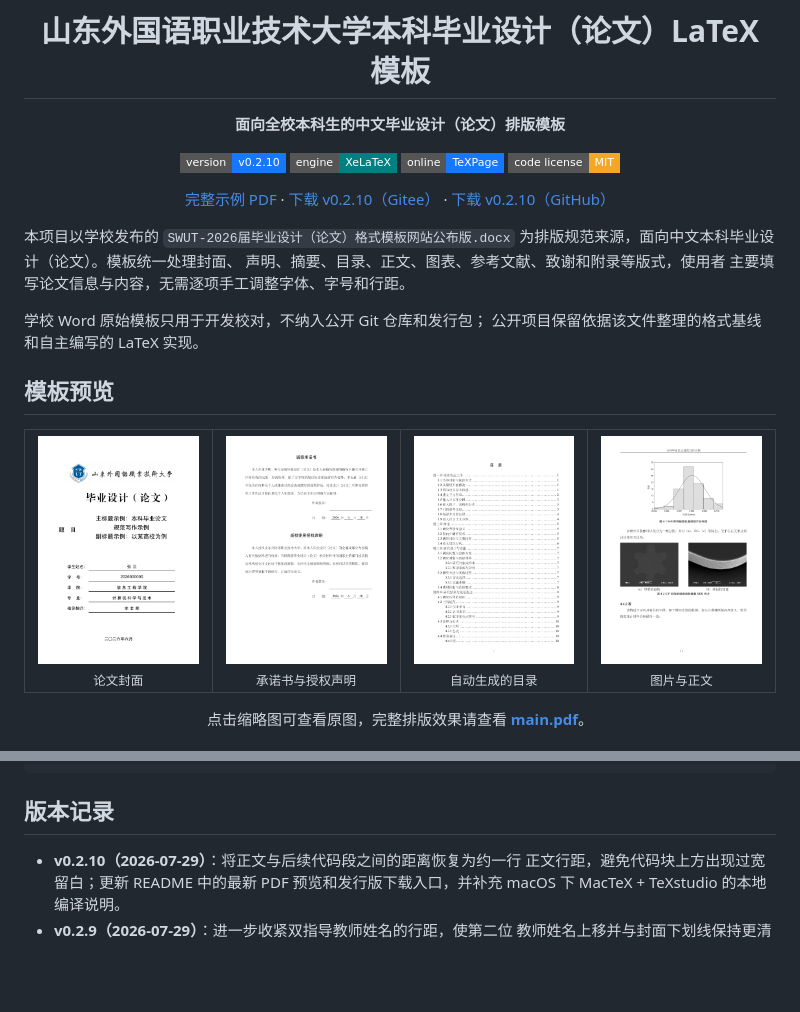
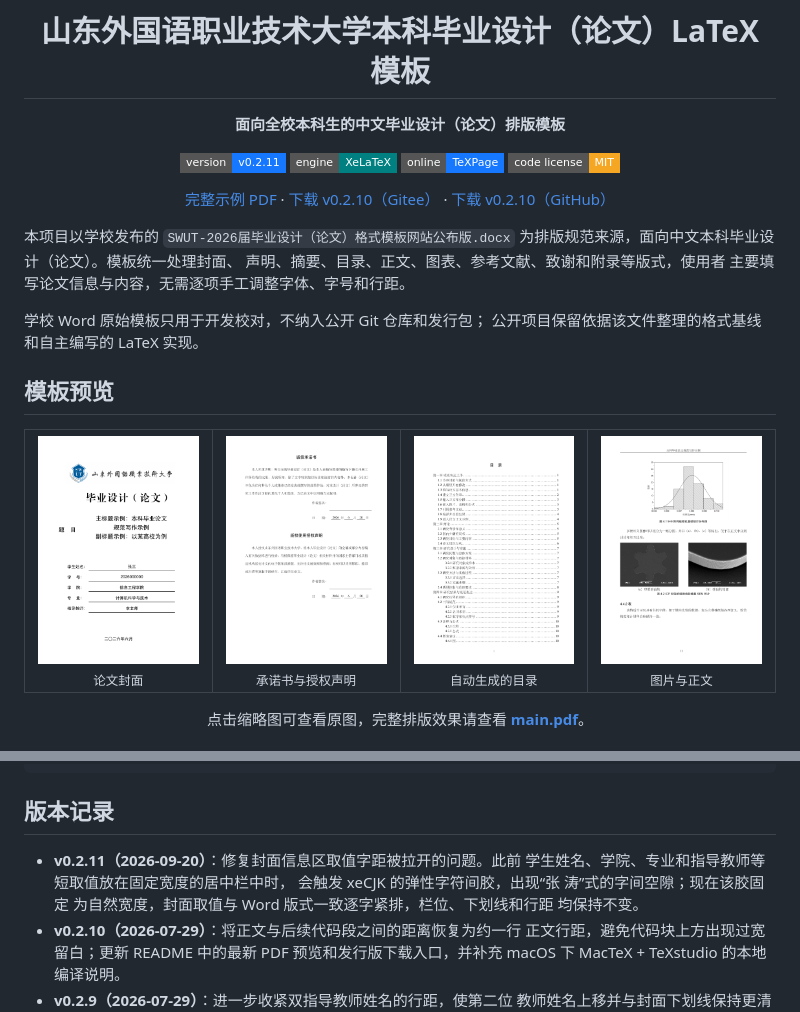
Before and after one commit to typicalspider98/swut-thesis-latex, a Markdown page: README.md, 2 parts joined by grey strips. Rendered like a GitHub page; pictures changed too: docs/images/readme/preview-cover.png; badges without logos; blank space fills up the shorter version.

Commit message:
fix: keep cover metadata characters evenly spaced
封面信息区的取值原本放在 TikZ 的固定宽度居中段落中，xeCJK 的字符间
胶（\CJKglue）会在这段短栏内被拉伸，使“张三”渲染为“张 三”，学院、
专业和指导教师姓名同样被撑开。现在在取值处把该胶固定为自然宽度，
封面取值与 Word 版式一致逐字紧排；栏位、下划线与行距均维持原样。

版本号提升到 v0.2.11，同步更新 README 版本记录与封面预览图。

```diff
--- a/README.md
+++ b/README.md
@@ -4,7 +4,7 @@
 
 **面向全校本科生的中文毕业设计（论文）排版模板**
 
-[![Version](https://img.shields.io/badge/version-v0.2.10-1677ff?style=flat-square)](https://gitee.com/typicalspider/swut-thesis-latex/releases)
+[![Version](https://img.shields.io/badge/version-v0.2.11-1677ff?style=flat-square)](https://gitee.com/typicalspider/swut-thesis-latex/releases)
 [![Engine](https://img.shields.io/badge/engine-XeLaTeX-008080?style=flat-square)](#编译器要求)
 [![Online](https://img.shields.io/badge/online-TeXPage-1677ff?style=flat-square)](#快速开始推荐使用在线平台)
 [![Code License](https://img.shields.io/badge/code%20license-MIT-f5a623?style=flat-square)](LICENSE)
@@ -330,6 +330,11 @@ Windows 自带的仿宋和楷体信息可参阅 Microsoft 官方的
 
 ## 版本记录
 
+- **v0.2.11（2026-09-20）**：修复封面信息区取值字距被拉开的问题。此前
+  学生姓名、学院、专业和指导教师等短取值放在固定宽度的居中栏中时，
+  会触发 xeCJK 的弹性字符间胶，出现“张 涛”式的字间空隙；现在该胶固定
+  为自然宽度，封面取值与 Word 版式一致逐字紧排，栏位、下划线和行距
+  均保持不变。
 - **v0.2.10（2026-07-29）**：将正文与后续代码段之间的距离恢复为约一行
   正文行距，避免代码块上方出现过宽留白；更新 README 中的最新 PDF
   预览和发行版下载入口，并补充 macOS 下 MacTeX + TeXstudio 的本地
```
Also changed, not shown: 2 other files.
